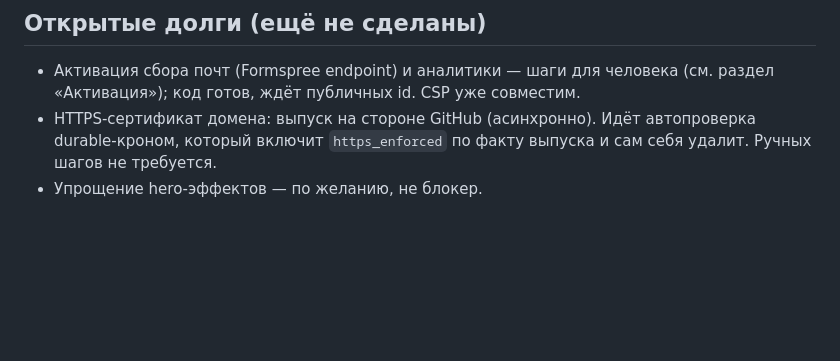
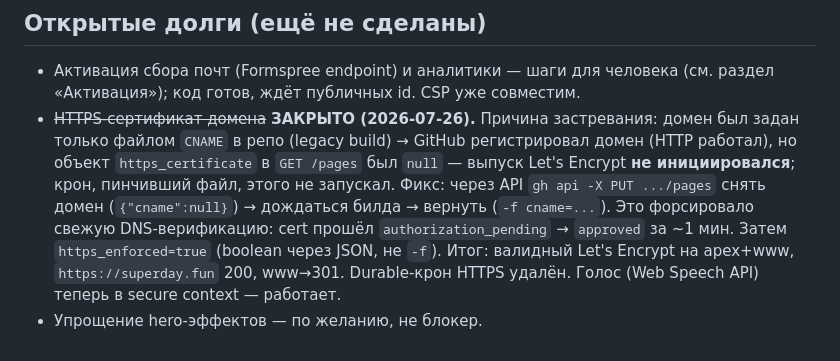
Before and after one commit to HADJAL001/superday-site, a Markdown page: COORDINATION.md, the part around the change. Rendered like a GitHub page; blank space fills up the shorter version.

Commit message:
docs: HTTPS-блокер закрыт — cert выпущен через API remove/re-add
Co-Authored-By: Claude Opus 4.8 <noreply@anthropic.com>

```diff
--- a/COORDINATION.md
+++ b/COORDINATION.md
@@ -175,7 +175,15 @@
 
 - Активация сбора почт (Formspree endpoint) и аналитики — шаги для человека
   (см. раздел «Активация»); код готов, ждёт публичных id. CSP уже совместим.
-- HTTPS-сертификат домена: выпуск на стороне GitHub (асинхронно). Идёт
-  автопроверка durable-кроном, который включит `https_enforced` по факту выпуска
-  и сам себя удалит. Ручных шагов не требуется.
+- ~~HTTPS-сертификат домена~~ **ЗАКРЫТО (2026-07-26).** Причина застревания:
+  домен был задан только файлом `CNAME` в репо (legacy build) → GitHub
+  регистрировал домен (HTTP работал), но объект `https_certificate` в
+  `GET /pages` был `null` — выпуск Let's Encrypt **не инициировался**; крон,
+  пинчивший файл, этого не запускал. Фикс: через API `gh api -X PUT .../pages`
+  снять домен (`{"cname":null}`) → дождаться билда → вернуть (`-f cname=...`).
+  Это форсировало свежую DNS-верификацию: cert прошёл `authorization_pending`
+  → `approved` за ~1 мин. Затем `https_enforced=true` (boolean через JSON, не
+  `-f`). Итог: валидный Let's Encrypt на apex+www, `https://superday.fun` 200,
+  www→301. Durable-крон HTTPS удалён. Голос (Web Speech API) теперь в secure
+  context — работает.
 - Упрощение hero-эффектов — по желанию, не блокер.
```
